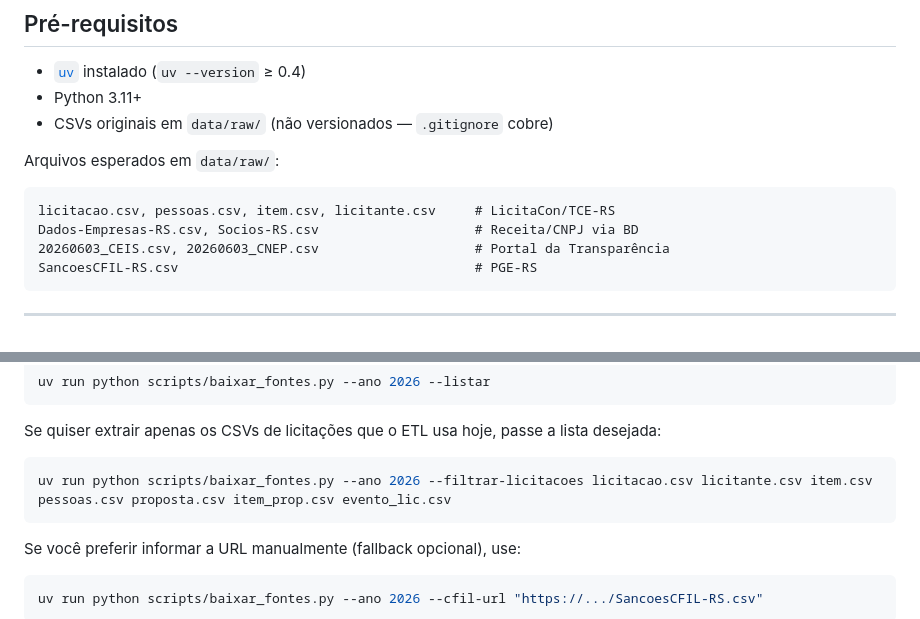
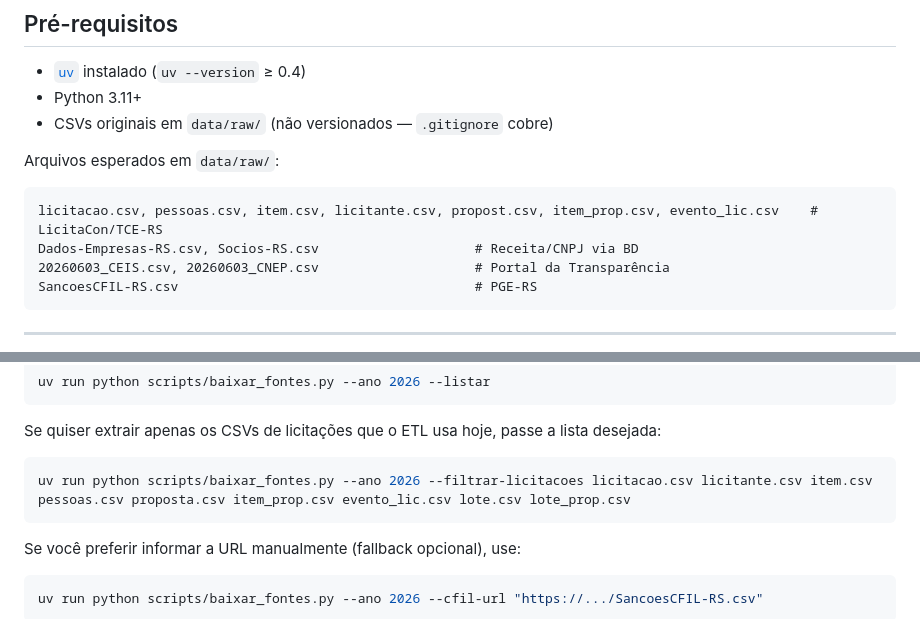
Before and after one commit to PedroEvaldt/DesvendaRS, a Markdown page: README.md, 2 parts joined by grey strips. Drawn GitHub-style.

Commit message:
chore: atualizar comando de script para busca

````diff
--- a/README.md
+++ b/README.md
@@ -20,7 +20,7 @@ restante do time (painel, score de risco, busca por IA).
 Arquivos esperados em `data/raw/`:
 
 ```
-licitacao.csv, pessoas.csv, item.csv, licitante.csv     # LicitaCon/TCE-RS
+licitacao.csv, pessoas.csv, item.csv, licitante.csv, propost.csv, item_prop.csv, evento_lic.csv    # LicitaCon/TCE-RS
 Dados-Empresas-RS.csv, Socios-RS.csv                    # Receita/CNPJ via BD
 20260603_CEIS.csv, 20260603_CNEP.csv                    # Portal da Transparência
 SancoesCFIL-RS.csv                                      # PGE-RS
@@ -60,7 +60,7 @@ uv run python scripts/baixar_fontes.py --ano 2026 --listar
 Se quiser extrair apenas os CSVs de licitações que o ETL usa hoje, passe a lista desejada:
 
 ```bash
-uv run python scripts/baixar_fontes.py --ano 2026 --filtrar-licitacoes licitacao.csv licitante.csv item.csv pessoas.csv proposta.csv item_prop.csv evento_lic.csv
+uv run python scripts/baixar_fontes.py --ano 2026 --filtrar-licitacoes licitacao.csv licitante.csv item.csv pessoas.csv proposta.csv item_prop.csv evento_lic.csv lote.csv lote_prop.csv
 ```
 
 Se você preferir informar a URL manualmente (fallback opcional), use:
````
